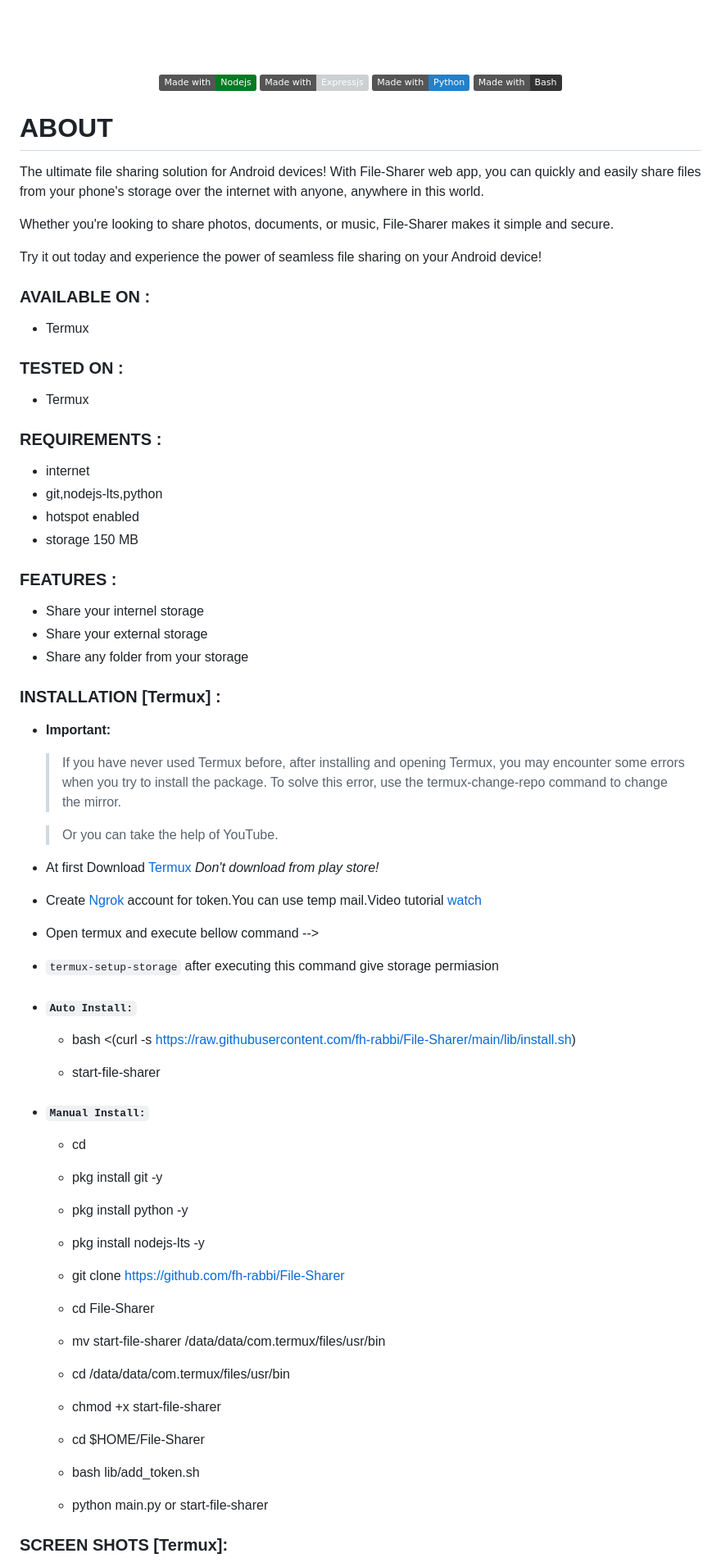
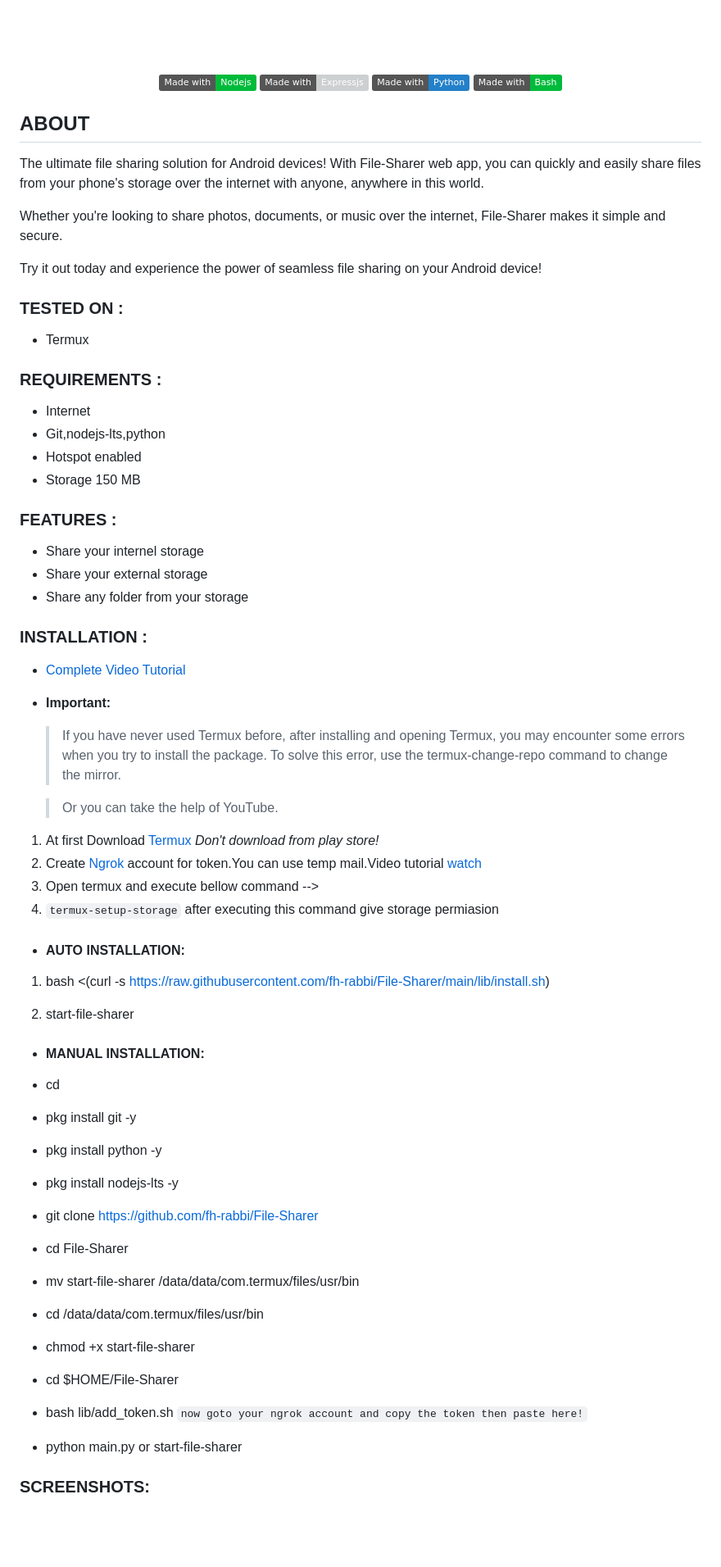
Before and after one commit to fazle-rabbi-dev/File-Sharer, a Markdown page: README.md, the part around one of its changes. Shown at 82% size. Drawn GitHub-style; badges without logos; blank space fills up the shorter version.

Commit message:
Added Video Tuutorial

```diff
--- a/README.md
+++ b/README.md
@@ -6,82 +6,80 @@
 </p>
 <img width="100%" src="thumb.png" />
-<img src="https://img.shields.io/badge/Made%20with-Nodejs-067a23.svg?v=103" alt="" />
+<img src="https://img.shields.io/badge/Made%20with-Nodejs-00bb3b.svg?v=103" alt="" />
 <img src="https://img.shields.io/badge/Made%20with-Expressjs-cdd0d0.svg?v=103" alt="" />
 <img src="https://img.shields.io/badge/Made%20with-Python-2380c9.svg?v=103" alt="" />
-<img src="https://img.shields.io/badge/Made%20with-Bash-333.svg?v=103" alt="" />
+<img src="https://img.shields.io/badge/Made%20with-Bash-00bb3b.svg?v=103" alt="" />
 
 </div>
 
 
-# ABOUT
+## ABOUT
 The ultimate file sharing solution for Android devices! With File-Sharer web app, you can quickly and easily share files from your phone's storage over the internet with anyone, anywhere in this world.
 
-Whether you're looking to share photos, documents, or music, File-Sharer makes it simple and secure.
+Whether you're looking to share photos, documents, or music over the internet, File-Sharer makes it simple and secure.
 
 Try it out today and experience the power of seamless file sharing on your Android device!
 
-
-### AVAILABLE ON :
-* Termux
 
 ### TESTED ON :
 * Termux
 
 ### REQUIREMENTS :
-* internet
-* git,nodejs-lts,python
-* hotspot enabled
-* storage 150 MB
+* Internet
+* Git,nodejs-lts,python
+* Hotspot enabled
+* Storage 150 MB
 
 ### FEATURES :
 * Share your internel storage
 * Share your external storage
 * Share any folder from your storage
 
-### INSTALLATION [Termux] :
+### INSTALLATION :
+* <a href="#CompleteTutorial">Complete Video Tutorial</a>
 * **Important:**
 
 	> If you have never used Termux before, after installing and opening Termux, you may encounter some errors when you try to install the package. To solve this error, use the termux-change-repo command to change the mirror.
 
 	> Or you can take the help of YouTube.
 
-* At first Download <a href="https://f-droid.org/repo/com.termux_118.apk">Termux</a> *Don't download from play store!*
-* Create <a href="https://dashboard.ngrok.com/signup">Ngrok</a> account for token.You can use temp mail.Video tutorial <a href="#watch">watch</a>
-* Open termux and execute bellow command -->
+1. At first Download <a href="https://f-droid.org/repo/com.termux_118.apk">Termux</a> *Don't download from play store!*
+2. Create <a href="https://dashboard.ngrok.com/signup">Ngrok</a> account for token.You can use temp mail.Video tutorial <a href="#watch">watch</a>
+3. Open termux and execute bellow command -->
+4. `termux-setup-storage` after executing this command give storage permiasion
 
-* `termux-setup-storage` after executing this command give storage permiasion
-* #### `Auto Install:`
+* #### AUTO INSTALLATION:
+1. bash <(curl -s https://raw.githubusercontent.com/fh-rabbi/File-Sharer/main/lib/install.sh)
 
-	* bash <(curl -s https://raw.githubusercontent.com/fh-rabbi/File-Sharer/main/lib/install.sh)
+2. start-file-sharer
 
-	* start-file-sharer
-* #### `Manual Install:`
-	* cd
+* #### MANUAL INSTALLATION:
+* cd
 
-	* pkg install git -y
+* pkg install git -y
 
-	* pkg install python -y
+* pkg install python -y
 
-	* pkg install nodejs-lts -y
+* pkg install nodejs-lts -y
 
-	* git clone https://github.com/fh-rabbi/File-Sharer
+* git clone https://github.com/fh-rabbi/File-Sharer
 
-	* cd File-Sharer
+* cd File-Sharer
 
-	* mv start-file-sharer /data/data/com.termux/files/usr/bin
+* mv start-file-sharer /data/data/com.termux/files/usr/bin
 
-	* cd /data/data/com.termux/files/usr/bin
+* cd /data/data/com.termux/files/usr/bin
 
-	* chmod +x start-file-sharer
+* chmod +x start-file-sharer
 
-	* cd $HOME/File-Sharer
+* cd $HOME/File-Sharer
 
-	* bash lib/add_token.sh
+* bash lib/add_token.sh `now goto your ngrok account and copy the token then paste here!`
 
-	* python main.py or start-file-sharer
+* python main.py or start-file-sharer
 
 
-### SCREEN SHOTS [Termux]:
+### SCREENSHOTS:
 <div align="center">
 	<img width="40%" src="screenshots/one.png" alt="" />
 	<img width="40%" src="screenshots/two.png" alt="" />
```
Also changed, not shown: other parts of README.md (+19 -5 lines).
